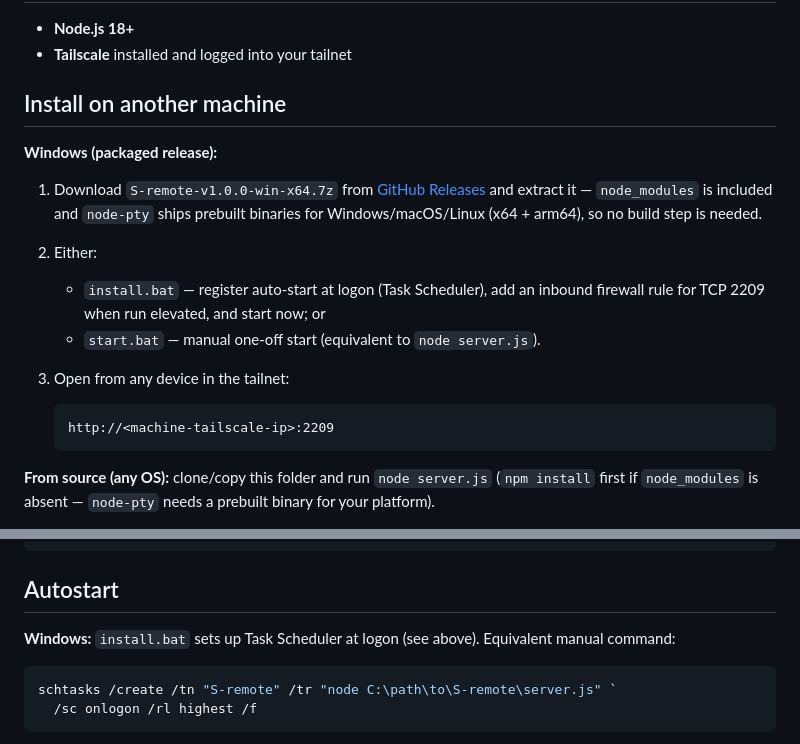
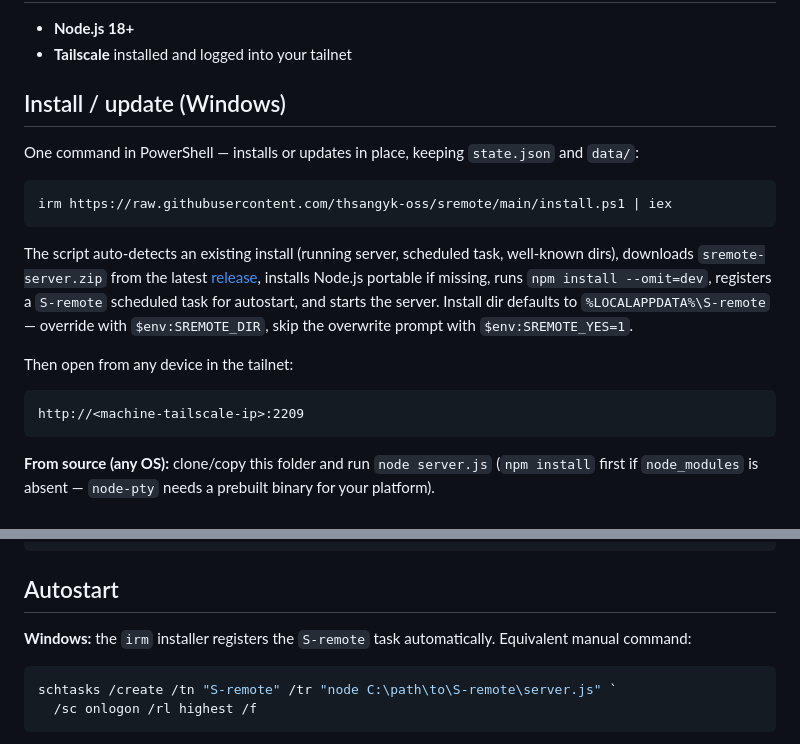
Before and after one commit to thsangyk-oss/sremote, a Markdown page: README.md, 2 parts joined by grey strips. Rendered like a GitHub page.

Commit message:
readme: document the irm one-liner install/update path

````diff
--- a/README.md
+++ b/README.md
@@ -8,23 +8,28 @@ Web UI (xterm.js) + PTY sessions that persist across restarts.
 - **Node.js 18+**
 - **Tailscale** installed and logged into your tailnet
 
-## Install on another machine
+## Install / update (Windows)
 
-**Windows (packaged release):**
+One command in PowerShell — installs or updates in place, keeping
+`state.json` and `data/`:
 
-1. Download `S-remote-v1.0.0-win-x64.7z` from
-   [GitHub Releases](https://github.com/thsangyk-oss/sremote/releases) and
-   extract it — `node_modules` is included and `node-pty` ships prebuilt
-   binaries for Windows/macOS/Linux (x64 + arm64), so no build step is needed.
-2. Either:
-   - `install.bat` — register auto-start at logon (Task Scheduler), add an
-     inbound firewall rule for TCP 2209 when run elevated, and start now; or
-   - `start.bat` — manual one-off start (equivalent to `node server.js`).
-3. Open from any device in the tailnet:
+```powershell
+irm https://raw.githubusercontent.com/thsangyk-oss/sremote/main/install.ps1 | iex
+```
 
-   ```
-   http://<machine-tailscale-ip>:2209
-   ```
+The script auto-detects an existing install (running server, scheduled
+task, well-known dirs), downloads `sremote-server.zip` from the latest
+[release](https://github.com/thsangyk-oss/sremote/releases), installs
+Node.js portable if missing, runs `npm install --omit=dev`, registers a
+`S-remote` scheduled task for autostart, and starts the server.
+Install dir defaults to `%LOCALAPPDATA%\S-remote` — override with
+`$env:SREMOTE_DIR`, skip the overwrite prompt with `$env:SREMOTE_YES=1`.
+
+Then open from any device in the tailnet:
+
+```
+http://<machine-tailscale-ip>:2209
+```
 
 **From source (any OS):** clone/copy this folder and run `node server.js`
 (`npm install` first if `node_modules` is absent — `node-pty` needs a
@@ -46,8 +51,8 @@ New-NetFirewallRule -DisplayName "S-remote" -Direction Inbound `
 
 ## Autostart
 
-**Windows:** `install.bat` sets up Task Scheduler at logon (see above).
-Equivalent manual command:
+**Windows:** the `irm` installer registers the `S-remote` task
+automatically. Equivalent manual command:
 
 ```powershell
 schtasks /create /tn "S-remote" /tr "node C:\path\to\S-remote\server.js" `
````
